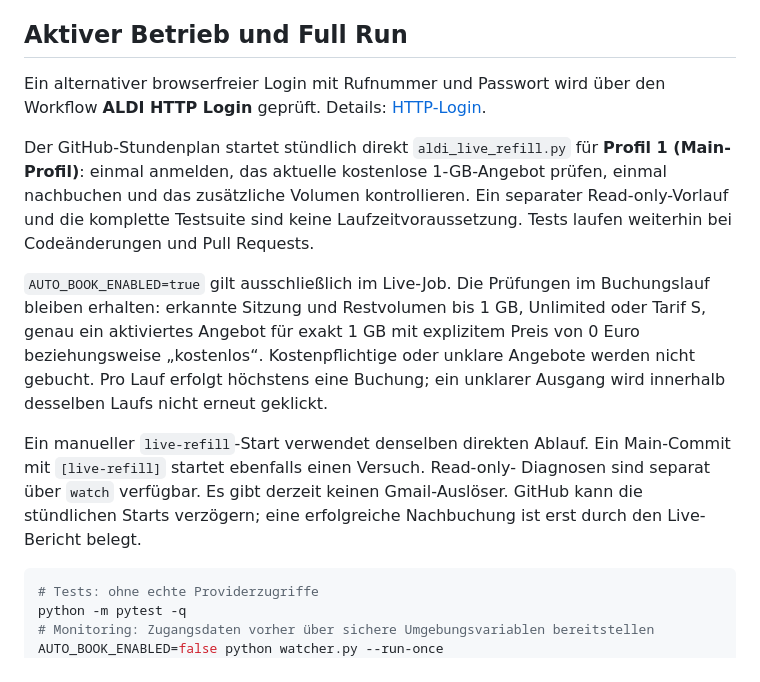
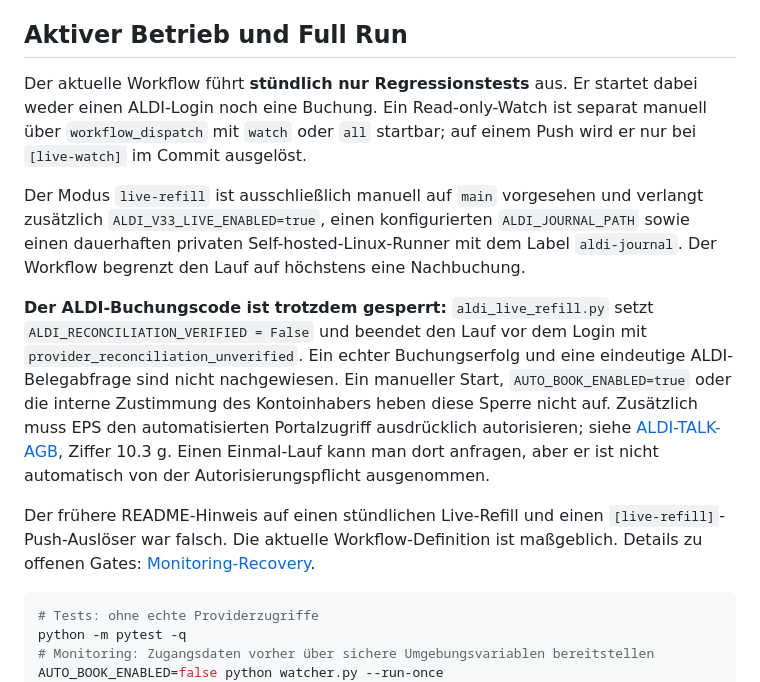
Before and after one commit to chhubeny90-cell/aldi-watcher, a Markdown page: README.md, the part around the change. Drawn GitHub-style.

Commit message:
docs: correct ALDI one-shot live authorization gates

````diff
--- a/README.md
+++ b/README.md
@@ -9,28 +9,30 @@
 
 ## Aktiver Betrieb und Full Run
 
-Ein alternativer browserfreier Login mit Rufnummer und Passwort wird über den
-Workflow **ALDI HTTP Login** geprüft. Details: [HTTP-Login](docs/aldi-http-login.md).
+Der aktuelle Workflow führt **stündlich nur Regressionstests** aus. Er startet
+dabei weder einen ALDI-Login noch eine Buchung. Ein Read-only-Watch ist separat
+manuell über `workflow_dispatch` mit `watch` oder `all` startbar; auf einem
+Push wird er nur bei `[live-watch]` im Commit ausgelöst.
 
+Der Modus `live-refill` ist ausschließlich manuell auf `main` vorgesehen und
+verlangt zusätzlich `ALDI_V33_LIVE_ENABLED=true`, einen konfigurierten
+`ALDI_JOURNAL_PATH` sowie einen dauerhaften privaten Self-hosted-Linux-Runner
+mit dem Label `aldi-journal`. Der Workflow begrenzt den Lauf auf höchstens
+eine Nachbuchung.
 
-Der GitHub-Stundenplan startet stündlich direkt `aldi_live_refill.py` für
-**Profil 1 (Main-Profil)**: einmal anmelden, das aktuelle kostenlose 1-GB-Angebot
-prüfen, einmal nachbuchen und das zusätzliche Volumen kontrollieren. Ein separater
-Read-only-Vorlauf und die komplette Testsuite sind keine Laufzeitvoraussetzung.
-Tests laufen weiterhin bei Codeänderungen und Pull Requests.
+**Der ALDI-Buchungscode ist trotzdem gesperrt:** `aldi_live_refill.py` setzt
+`ALDI_RECONCILIATION_VERIFIED = False` und beendet den Lauf vor dem Login mit
+`provider_reconciliation_unverified`. Ein echter Buchungserfolg und eine
+eindeutige ALDI-Belegabfrage sind nicht nachgewiesen. Ein manueller Start,
+`AUTO_BOOK_ENABLED=true` oder die interne Zustimmung des Kontoinhabers heben
+diese Sperre nicht auf. Zusätzlich muss EPS den automatisierten Portalzugriff
+ausdrücklich autorisieren; siehe [ALDI-TALK-AGB](https://www.alditalk.de/leistungsbeschreibung),
+Ziffer 10.3 g. Einen Einmal-Lauf kann man dort anfragen, aber er ist nicht
+automatisch von der Autorisierungspflicht ausgenommen.
 
-`AUTO_BOOK_ENABLED=true` gilt ausschließlich im Live-Job. Die Prüfungen im
-Buchungslauf bleiben erhalten: erkannte Sitzung und Restvolumen bis 1 GB,
-Unlimited oder Tarif S, genau ein aktiviertes Angebot für exakt 1 GB mit
-explizitem Preis von 0 Euro beziehungsweise „kostenlos“. Kostenpflichtige oder
-unklare Angebote werden nicht gebucht. Pro Lauf erfolgt höchstens eine Buchung;
-ein unklarer Ausgang wird innerhalb desselben Laufs nicht erneut geklickt.
-
-Ein manueller `live-refill`-Start verwendet denselben direkten Ablauf. Ein
-Main-Commit mit `[live-refill]` startet ebenfalls einen Versuch. Read-only-
-Diagnosen sind separat über `watch` verfügbar. Es gibt derzeit keinen
-Gmail-Auslöser. GitHub kann die stündlichen Starts verzögern; eine erfolgreiche
-Nachbuchung ist erst durch den Live-Bericht belegt.
+Der frühere README-Hinweis auf einen stündlichen Live-Refill und einen
+`[live-refill]`-Push-Auslöser war falsch. Die aktuelle Workflow-Definition ist
+maßgeblich. Details zu offenen Gates: [Monitoring-Recovery](docs/monitoring-recovery.md).
 ```bash
 # Tests: ohne echte Providerzugriffe
 python -m pytest -q
````
